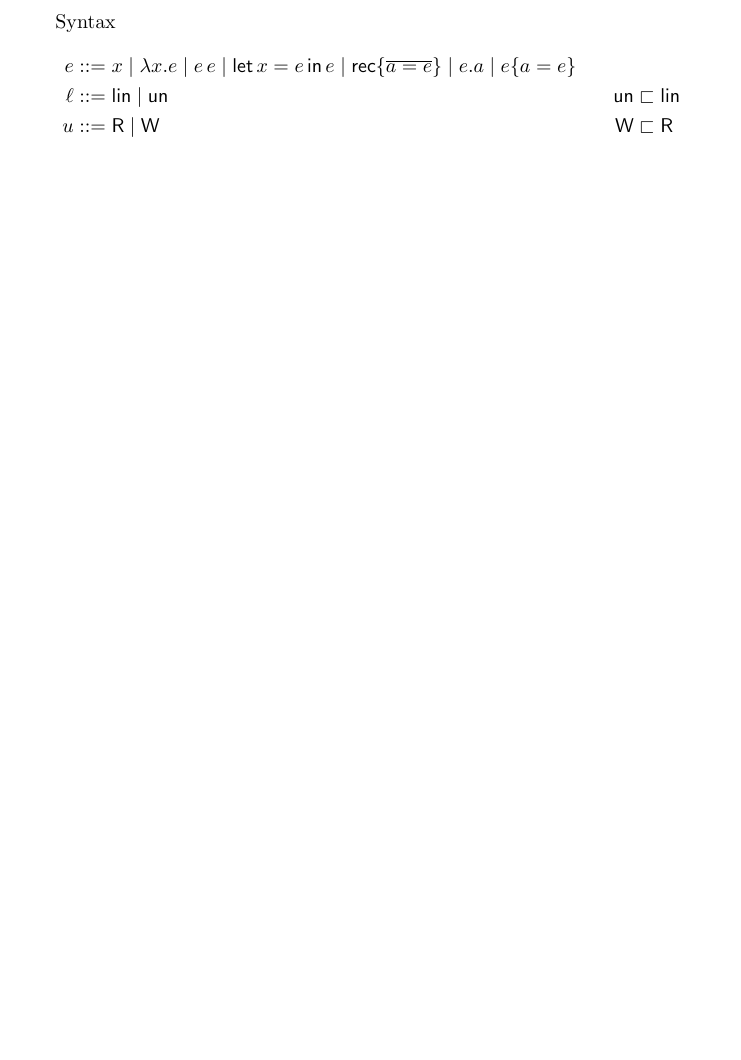
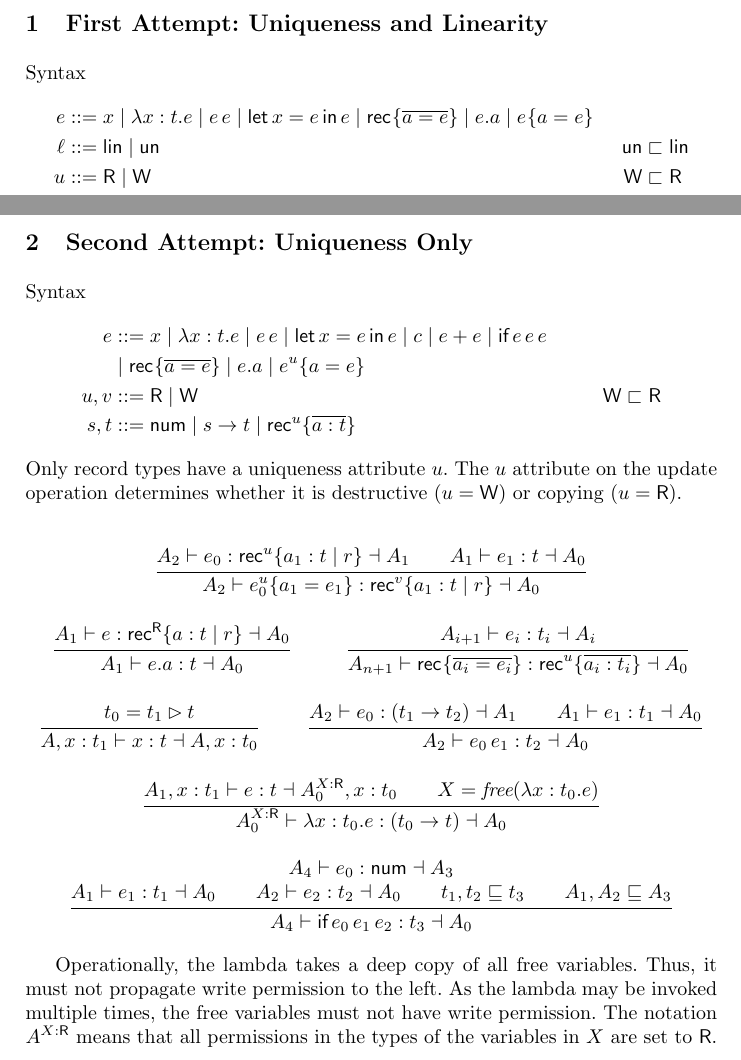
Before and after one commit to peterthiemann/uniqueness, a LaTeX paper (draft/unique-linear.tex, which reads draft/macros.tex): part of page 1 of 2 before the commit and two parts of pages 1 and 3 of 3 after it, the two joined at a grey line, cut at the place of the change, the shorter picture padded with empty space. Compiled offline with pdfLaTeX.

Commit message:
sequential typing

```diff
--- a/draft/macros.tex
+++ b/draft/macros.tex
@@ -1,11 +1,14 @@
 \newcommand\kw{\textsf}
+\newcommand\meta{\textit}
 
-\newcommand\LAM[1]{\lambda#1.}
+\newcommand\LAM[2]{\lambda#1:#2.}
 \newcommand\APP[1]{#1\,}
 \newcommand\LET[2]{\kw{let}\,#1=#2\,\kw{in}\,}
-\newcommand\REC[1]{\kw{rec}\{#1\}}
+\newcommand\REC[2][{}]{\kw{rec}^{#1}\{#2\}}
 \newcommand\GET[1]{#1.}
-\newcommand\UPD[3]{#1\{#2=#3\}}
+\newcommand\UPD[4][{}]{#2^{#1}\{#3=#4\}}
+
+\newcommand\IF[2]{\kw{if}\,#1\,#2\,}
 
 \newcommand\OVERRIDE\rhd
 
@@ -15,6 +18,9 @@
 \newcommand\READ{\kw{R}}
 \newcommand\WRITE{\kw{W}}
 
+\newcommand\NUM{\kw{num}}
+
+\newcommand\FREE{\meta{free}}
 
 %%% Local Variables:
 %%% mode: latex
--- a/draft/unique-linear.tex
+++ b/draft/unique-linear.tex
@@ -8,9 +8,13 @@
 \input{macros}
 
 \begin{document}
+\section{First Attempt: Uniqueness and Linearity}
+\label{sec:first-attempt:-uniq}
+
+
 Syntax
 \begin{align*}
-  e &::= x \mid \LAM xe \mid \APP ee \mid \LET xee \mid \REC{ \overline{a=e}} \mid \GET ea \mid \UPD eae \\
+  e &::= x \mid \LAM xte \mid \APP ee \mid \LET xee \mid \REC{ \overline{a=e}} \mid \GET ea \mid \UPD eae \\
   \ell &::= \LIN \mid \UN & \UN & \sqsubset \LIN \\
   u &::= \READ \mid \WRITE & \WRITE & \sqsubset \READ \\
   t &::= b\,\ell\, u \\
@@ -108,4 +112,88 @@ Function application has no particular restrictions, it seems.
     A \vdash \APP{e_0}e_1 : t_2
   }
 \end{mathpar}
+
+\clearpage{}
+
+\section{Second Attempt: Uniqueness Only}
+\label{sec:second-attempt:-uniq}
+
+Syntax
+\begin{align*}
+  e &::= x \mid \LAM xte \mid \APP ee \mid \LET xee  \mid c \mid e+e \mid \IF eee\\
+  &\mid \REC{ \overline{a=e}} \mid \GET ea \mid \UPD[u] eae \\
+  u,v &::= \READ \mid \WRITE & \WRITE & \sqsubset \READ \\
+  s,t &::= \NUM \mid s \to t \mid \REC[u]{ \overline{a : t}}
+\end{align*}
+Only record types have a uniqueness attribute $u$.
+The $u$ attribute on the update operation determines whether it is destructive ($u=\WRITE$) or copying ($u=\READ$).
+
+\begin{mathpar}
+  \inferrule{
+    A_2 \vdash e_0 : \REC[u]{ a_1:t \mid r} \dashv A_1 \\
+    A_1 \vdash e_1 : t \dashv A_0
+  }{
+    A_2 \vdash
+    \UPD[u] {e_0}{a_1}{e_1} : \REC[v]{ a_1:t \mid r}
+    \dashv A_0
+  }
+
+  \inferrule{
+    A_1 \vdash e : \REC[\READ]{ a:t \mid r}
+    \dashv A_0
+  }{
+    A_1 \vdash \GET ea : t
+    \dashv A_0
+  }
+
+  \inferrule{
+    A_{i+1} \vdash e_i : t_i \dashv A_i \\
+  }{
+    A_{n+1} \vdash \REC{ \overline{a_i=e_i}} : \REC[u]{ \overline{a_i : t_i}}
+    \dashv A_0
+  }
+
+  \inferrule{
+    t_0 = t_1 \OVERRIDE t
+  }{
+    A, x: t_1 \vdash x : t \dashv A, x:t_0
+  }
+
+    \inferrule{
+    A_2 \vdash e_0 : (t_1 \to t_2) \dashv A_1 \\
+    A_1 \vdash e_1 : t_1 \dashv A_0
+  }{
+    A_2 \vdash
+    \APP{e_0}e_1 : t_2
+    \dashv A_0
+  }
+
+    \inferrule{
+      A_1, x:t_1 \vdash
+      e : t
+      \dashv A_0^{X:\READ}, x:t_0 \\
+      X = \FREE (\LAM x {t_0} e)
+  }{
+    A_0^{X:\READ} \vdash
+    \LAM x {t_0} e : (t_0 \to t)
+    \dashv A_0
+  }
+
+  \inferrule{
+    A_4 \vdash e_0 : \NUM \dashv A_3 \\
+    A_1 \vdash e_1 : t_1 \dashv A_0 \\
+    A_2 \vdash e_2 : t_2 \dashv A_0 \\
+    t_1, t_2 \sqsubseteq t_3 \\
+    A_1, A_2 \sqsubseteq A_3
+  }{
+    A_4 \vdash \IF {e_0}{e_1}{e_2} : t_3 \dashv A_0
+  }
+\end{mathpar}
+
+Operationally, the lambda takes a deep copy of all free variables.
+Thus, it must not propagate write permission to the left.
+As the lambda may be invoked multiple times, the free variables must
+not have write permission.
+The notation $A^{X:\READ}$ means that all permissions in the types of the
+variables in $X$ are set to $\READ$.
 \end{document}
```
Also changed, not shown: draft/unique-linear.tex (4 more changed lines).
